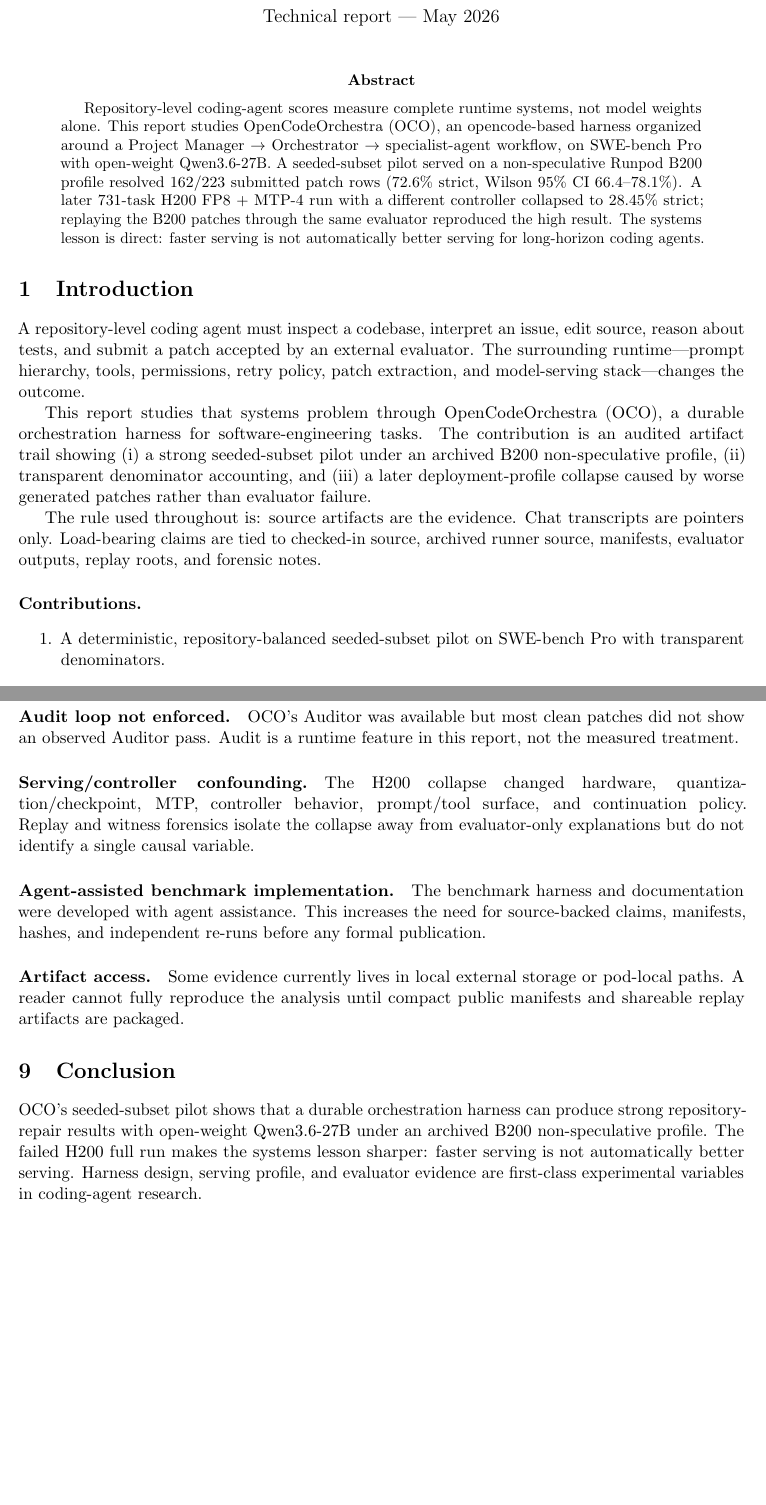
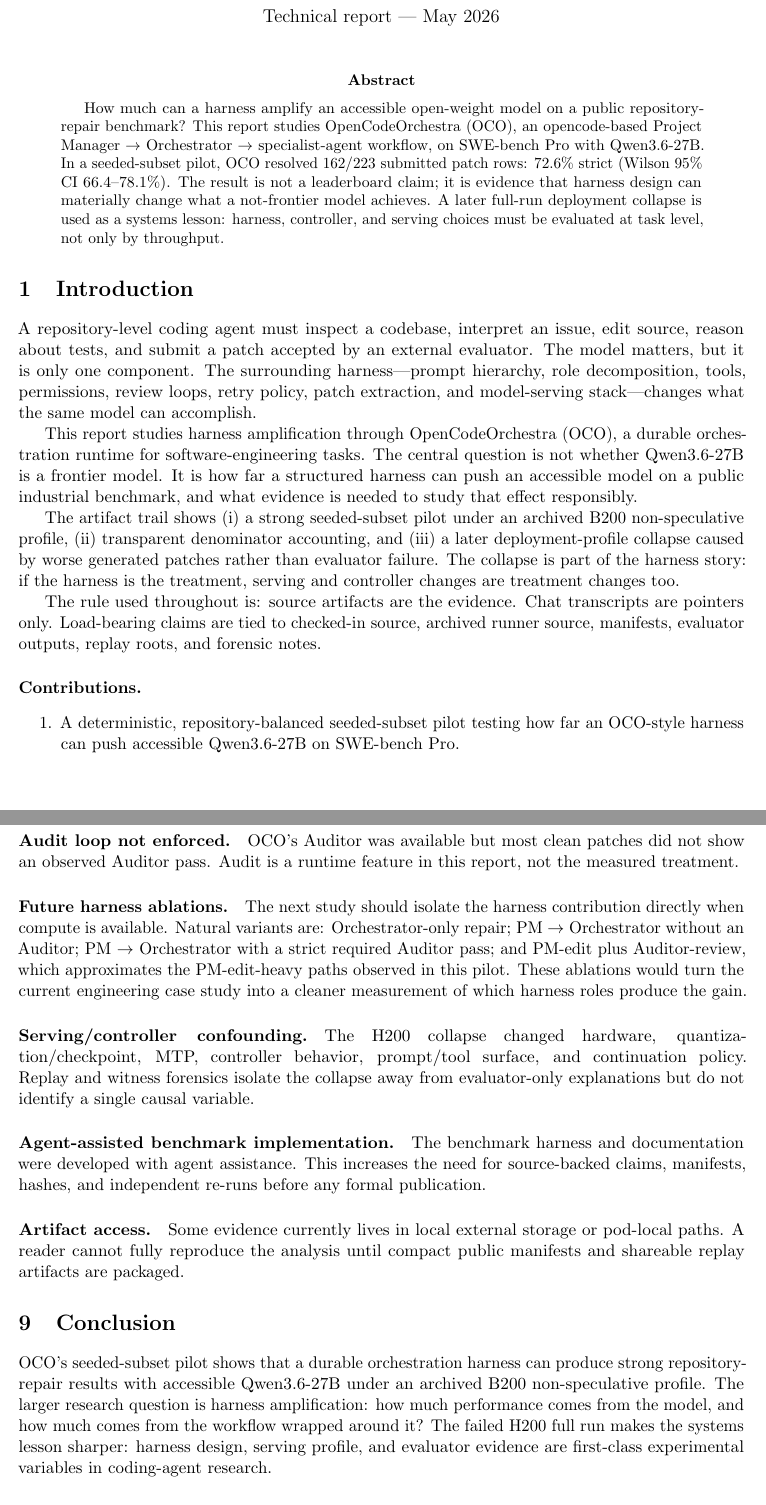
Before and after one commit to AidenGeunGeun/oco-benchmark, a LaTeX paper (paper/main.tex): two parts of pages 1 and 9 of 10 before the commit and two parts of pages 1 and 9 of 11 after it, joined at a grey line, cut so that both start at the same text, the shorter picture padded with empty space. Compiled offline with pdfLaTeX.

Commit message:
paper: refocus study on harness amplification

```diff
--- a/paper/main.tex
+++ b/paper/main.tex
@@ -23,7 +23,7 @@
 \definecolor{scalePurple}{HTML}{5F8FD3}
 \definecolor{scalePink}{HTML}{D86BB0}
 
-\title{Harness and Serving-Profile Effects on SWE-bench Pro:\\
+\title{Harness Amplification on SWE-bench Pro:\\
 An Evidence-First Case Study with OpenCodeOrchestra and Qwen3.6-27B}
 \author{Aiden Kim}
 \date{Technical report --- May 2026}
@@ -32,19 +32,21 @@
 \maketitle
 
 \begin{abstract}
-Repository-level coding-agent scores measure complete runtime systems, not model weights alone. This report studies OpenCodeOrchestra (OCO), an opencode-based harness organized around a Project Manager $\rightarrow$ Orchestrator $\rightarrow$ specialist-agent workflow, on SWE-bench Pro with open-weight Qwen3.6-27B. A seeded-subset pilot served on a non-speculative Runpod B200 profile resolved 162/223 submitted patch rows (72.6\% strict, Wilson 95\% CI 66.4--78.1\%). A later 731-task H200 FP8 + MTP-4 run with a different controller collapsed to 28.45\% strict; replaying the B200 patches through the same evaluator reproduced the high result. The systems lesson is direct: faster serving is not automatically better serving for long-horizon coding agents.
+How much can a harness amplify an accessible open-weight model on a public repository-repair benchmark? This report studies OpenCodeOrchestra (OCO), an opencode-based Project Manager $\rightarrow$ Orchestrator $\rightarrow$ specialist-agent workflow, on SWE-bench Pro with Qwen3.6-27B. In a seeded-subset pilot, OCO resolved 162/223 submitted patch rows: 72.6\% strict (Wilson 95\% CI 66.4--78.1\%). The result is not a leaderboard claim; it is evidence that harness design can materially change what a not-frontier model achieves. A later full-run deployment collapse is used as a systems lesson: harness, controller, and serving choices must be evaluated at task level, not only by throughput.
 \end{abstract}
 
 \section{Introduction}
 
-A repository-level coding agent must inspect a codebase, interpret an issue, edit source, reason about tests, and submit a patch accepted by an external evaluator. The surrounding runtime---prompt hierarchy, tools, permissions, retry policy, patch extraction, and model-serving stack---changes the outcome.
+A repository-level coding agent must inspect a codebase, interpret an issue, edit source, reason about tests, and submit a patch accepted by an external evaluator. The model matters, but it is only one component. The surrounding harness---prompt hierarchy, role decomposition, tools, permissions, review loops, retry policy, patch extraction, and model-serving stack---changes what the same model can accomplish.
 
-This report studies that systems problem through OpenCodeOrchestra (OCO), a durable orchestration harness for software-engineering tasks. The contribution is an audited artifact trail showing (i) a strong seeded-subset pilot under an archived B200 non-speculative profile, (ii) transparent denominator accounting, and (iii) a later deployment-profile collapse caused by worse generated patches rather than evaluator failure.
+This report studies harness amplification through OpenCodeOrchestra (OCO), a durable orchestration runtime for software-engineering tasks. The central question is not whether Qwen3.6-27B is a frontier model. It is how far a structured harness can push an accessible model on a public industrial benchmark, and what evidence is needed to study that effect responsibly.
+
+The artifact trail shows (i) a strong seeded-subset pilot under an archived B200 non-speculative profile, (ii) transparent denominator accounting, and (iii) a later deployment-profile collapse caused by worse generated patches rather than evaluator failure. The collapse is part of the harness story: if the harness is the treatment, serving and controller changes are treatment changes too.
 
 The rule used throughout is: source artifacts are the evidence. Chat transcripts are pointers only. Load-bearing claims are tied to checked-in source, archived runner source, manifests, evaluator outputs, replay roots, and forensic notes.
 
 \paragraph{Contributions.}
 \begin{enumerate}
-  \item A deterministic, repository-balanced seeded-subset pilot on SWE-bench Pro with transparent denominators.
-  \item An OCO harness configuration where PM-to-Orchestrator delegation was broadly observed and Auditor participation was available but not consistently enforced.
+  \item A deterministic, repository-balanced seeded-subset pilot testing how far an OCO-style harness can push accessible Qwen3.6-27B on SWE-bench Pro.
+  \item A measured OCO harness configuration where PM-to-Orchestrator delegation was broadly observed and Auditor participation was available but not consistently enforced.
   \item Validation of the positive patch bundle through replay on the later Modal/evaluator stack and manual inspection of representative passing histories.
@@ -325,6 +327,9 @@
 \paragraph{Audit loop not enforced.}
 OCO's Auditor was available but most clean patches did not show an observed Auditor pass. Audit is a runtime feature in this report, not the measured treatment.
 
+\paragraph{Future harness ablations.}
+The next study should isolate the harness contribution directly when compute is available. Natural variants are: Orchestrator-only repair; PM $\rightarrow$ Orchestrator without an Auditor; PM $\rightarrow$ Orchestrator with a strict required Auditor pass; and PM-edit plus Auditor-review, which approximates the PM-edit-heavy paths observed in this pilot. These ablations would turn the current engineering case study into a cleaner measurement of which harness roles produce the gain.
+
 \paragraph{Serving/controller confounding.}
 The H200 collapse changed hardware, quantization/checkpoint, MTP, controller behavior, prompt/tool surface, and continuation policy. Replay and witness forensics isolate the collapse away from evaluator-only explanations but do not identify a single causal variable.
 
@@ -336,7 +341,7 @@
 
 \section{Conclusion}
 
-OCO's seeded-subset pilot shows that a durable orchestration harness can produce strong repository-repair results with open-weight Qwen3.6-27B under an archived B200 non-speculative profile. The failed H200 full run makes the systems lesson sharper: faster serving is not automatically better serving. Harness design, serving profile, and evaluator evidence are first-class experimental variables in coding-agent research.
+OCO's seeded-subset pilot shows that a durable orchestration harness can produce strong repository-repair results with accessible Qwen3.6-27B under an archived B200 non-speculative profile. The larger research question is harness amplification: how much performance comes from the model, and how much comes from the workflow wrapped around it? The failed H200 full run makes the systems lesson sharper: harness design, serving profile, and evaluator evidence are first-class experimental variables in coding-agent research.
 
 \bibliographystyle{plain}
 \bibliography{references}
```
Also changed, not shown: paper/main.pdf, paper/main.tex (10 more changed lines).
